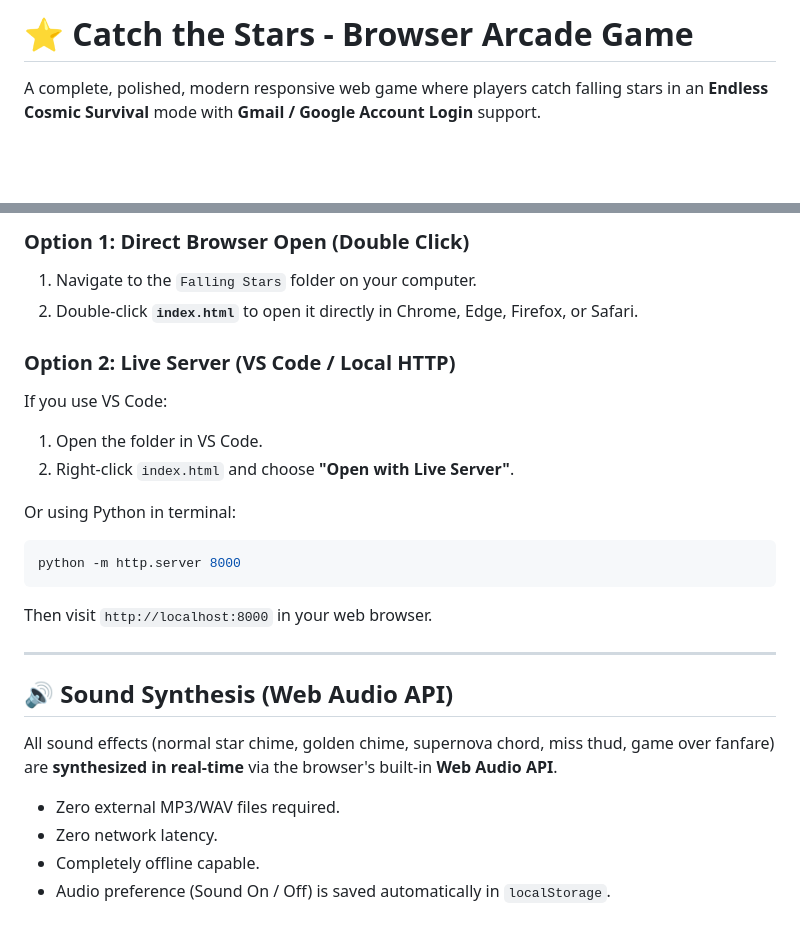
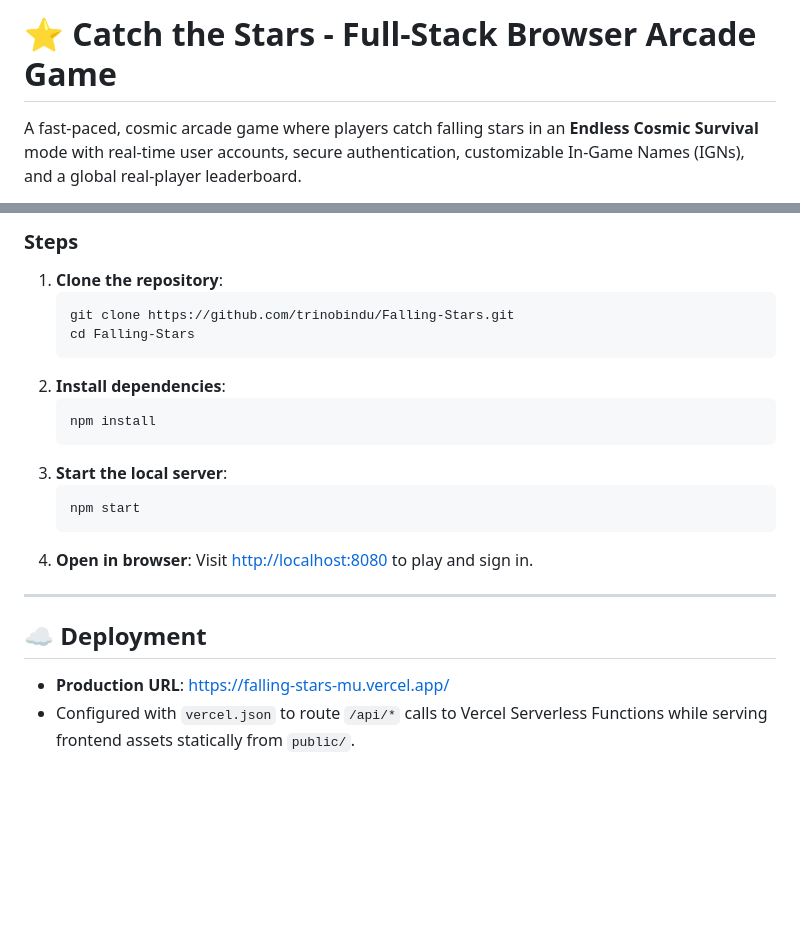
Before and after one commit to trinobindu/Falling-Stars, a Markdown page: README.md, 2 parts joined by grey strips. GitHub-like rendering; blank space fills up the shorter version.

````diff
--- a/README.md
+++ b/README.md
@@ -1,4 +1,4 @@
-# ⭐ Catch the Stars - Browser Arcade Game
+# ⭐ Catch the Stars - Full-Stack Browser Arcade Game
 
-A complete, polished, modern responsive web game where players catch falling stars in an **Endless Cosmic Survival** mode with **Gmail / Google Account Login** support.
+A fast-paced, cosmic arcade game where players catch falling stars in an **Endless Cosmic Survival** mode with real-time user accounts, secure authentication, customizable In-Game Names (IGNs), and a global real-player leaderboard.
 
@@ -66,25 +79,24 @@ Because this project is built entirely with standard vanilla web technologies (H
 
-### Option 1: Direct Browser Open (Double Click)
-1. Navigate to the `Falling Stars` folder on your computer.
-2. Double-click **`index.html`** to open it directly in Chrome, Edge, Firefox, or Safari.
-
-### Option 2: Live Server (VS Code / Local HTTP)
-If you use VS Code:
-1. Open the folder in VS Code.
-2. Right-click `index.html` and choose **"Open with Live Server"**.
-
-Or using Python in terminal:
-```bash
-python -m http.server 8000
-```
-Then visit `http://localhost:8000` in your web browser.
+### Steps
+1. **Clone the repository**:
+   ```bash
+   git clone https://github.com/trinobindu/Falling-Stars.git
+   cd Falling-Stars
+   ```
+2. **Install dependencies**:
+   ```bash
+   npm install
+   ```
+3. **Start the local server**:
+   ```bash
+   npm start
+   ```
+4. **Open in browser**:
+   Visit [http://localhost:8080](http://localhost:8080) to play and sign in.
 
 ---
 
-## 🔊 Sound Synthesis (Web Audio API)
+## ☁️ Deployment
 
-All sound effects (normal star chime, golden chime, supernova chord, miss thud, game over fanfare) are **synthesized in real-time** via the browser's built-in **Web Audio API**.
-- Zero external MP3/WAV files required.
-- Zero network latency.
-- Completely offline capable.
-- Audio preference (Sound On / Off) is saved automatically in `localStorage`.
+- **Production URL**: [https://falling-stars-mu.vercel.app/](https://falling-stars-mu.vercel.app/)
+- Configured with `vercel.json` to route `/api/*` calls to Vercel Serverless Functions while serving frontend assets statically from `public/`.
````
Also changed, not shown: other parts of README.md (+46 -33 lines).
